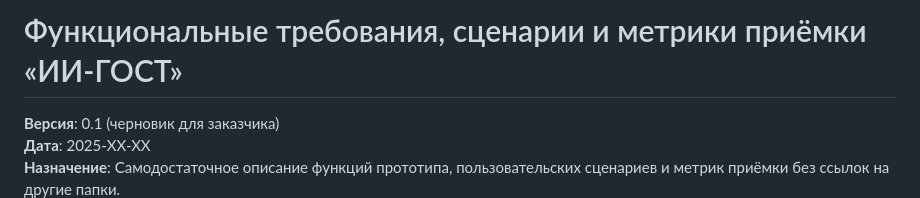
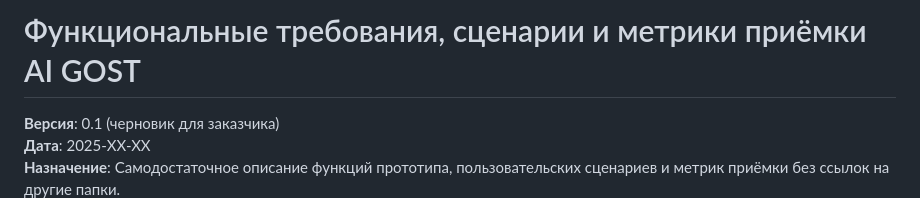
Before and after one commit to freewayspb/engineering_AI, a Markdown page: documentation/final-customer-docs/functional-requirements-and-acceptance.md, the part around the change. GitHub-like rendering.

Commit message:
docs: revert product name to AI GOST

```diff
--- a/documentation/final-customer-docs/functional-requirements-and-acceptance.md
+++ b/documentation/final-customer-docs/functional-requirements-and-acceptance.md
@@ -1,4 +1,4 @@
-# Функциональные требования, сценарии и метрики приёмки «ИИ-ГОСТ»
+# Функциональные требования, сценарии и метрики приёмки AI GOST
 
 **Версия**: 0.1 (черновик для заказчика)
 **Дата**: 2025-XX-XX
```
Also changed, not shown: documentation/final-customer-docs/prototype-description.md (+1 -1 lines), documentation/final-customer-docs/tech-doc-and-roadmap.md (+1 -1 lines).
